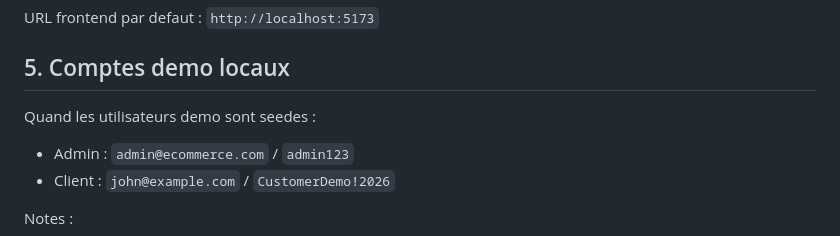
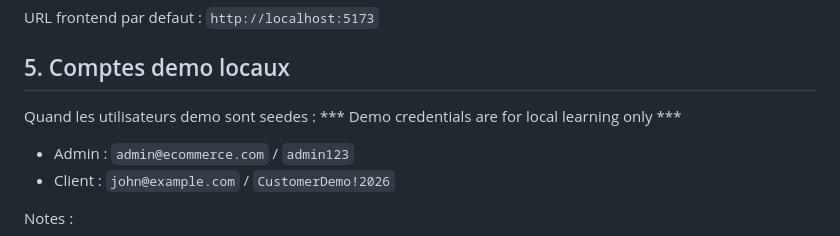
Before and after one commit to Cherkaoui7/Ecommerce, a Markdown page: docs/README.md, the part around the change. GitHub-like rendering.

```diff
--- a/docs/README.md
+++ b/docs/README.md
@@ -90,6 +90,7 @@ URL frontend par defaut : `http://localhost:5173`
 ## 5. Comptes demo locaux
 
 Quand les utilisateurs demo sont seedes :
+      *** Demo credentials are for local learning only ***
 
 - Admin : `admin@ecommerce.com` / `admin123`
 - Client : `john@example.com` / `CustomerDemo!2026`
```
